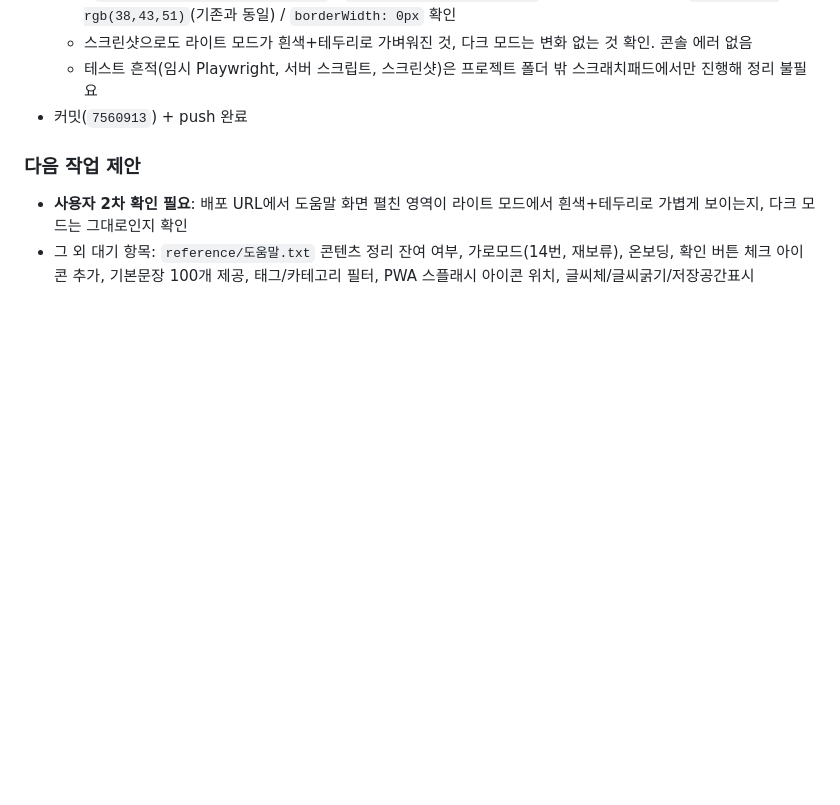
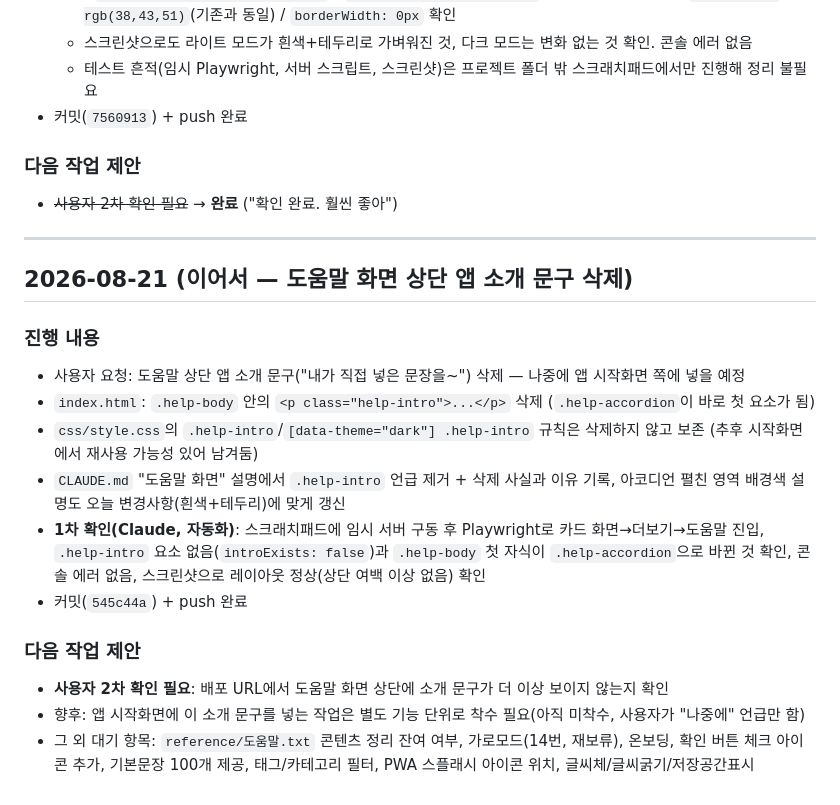
Before and after one commit to chloeparklabs/tuk-tak, a Markdown page: PROGRESS.md, the part around the change. Drawn GitHub-style; blank space fills up the shorter version.

Commit message:
PROGRESS.md: 도움말 소개 문구 삭제 작업 기록 추가

```diff
--- a/PROGRESS.md
+++ b/PROGRESS.md
@@ -1407,5 +1407,21 @@
 - 커밋(`7560913`) + push 완료
 
 ### 다음 작업 제안
-- **사용자 2차 확인 필요**: 배포 URL에서 도움말 화면 펼친 영역이 라이트 모드에서 흰색+테두리로 가볍게 보이는지, 다크 모드는 그대로인지 확인
+- ~~사용자 2차 확인 필요~~ → **완료** ("확인 완료. 훨씬 좋아")
+
+---
+
+## 2026-08-21 (이어서 — 도움말 화면 상단 앱 소개 문구 삭제)
+
+### 진행 내용
+- 사용자 요청: 도움말 상단 앱 소개 문구("내가 직접 넣은 문장을~") 삭제 — 나중에 앱 시작화면 쪽에 넣을 예정
+- `index.html`: `.help-body` 안의 `<p class="help-intro">...</p>` 삭제 (`.help-accordion`이 바로 첫 요소가 됨)
+- `css/style.css`의 `.help-intro`/`[data-theme="dark"] .help-intro` 규칙은 삭제하지 않고 보존 (추후 시작화면에서 재사용 가능성 있어 남겨둠)
+- `CLAUDE.md` "도움말 화면" 설명에서 `.help-intro` 언급 제거 + 삭제 사실과 이유 기록, 아코디언 펼친 영역 배경색 설명도 오늘 변경사항(흰색+테두리)에 맞게 갱신
+- **1차 확인(Claude, 자동화)**: 스크래치패드에 임시 서버 구동 후 Playwright로 카드 화면→더보기→도움말 진입, `.help-intro` 요소 없음(`introExists: false`)과 `.help-body` 첫 자식이 `.help-accordion`으로 바뀐 것 확인, 콘솔 에러 없음, 스크린샷으로 레이아웃 정상(상단 여백 이상 없음) 확인
+- 커밋(`545c44a`) + push 완료
+
+### 다음 작업 제안
+- **사용자 2차 확인 필요**: 배포 URL에서 도움말 화면 상단에 소개 문구가 더 이상 보이지 않는지 확인
+- 향후: 앱 시작화면에 이 소개 문구를 넣는 작업은 별도 기능 단위로 착수 필요(아직 미착수, 사용자가 "나중에" 언급만 함)
 - 그 외 대기 항목: `reference/도움말.txt` 콘텐츠 정리 잔여 여부, 가로모드(14번, 재보류), 온보딩, 확인 버튼 체크 아이콘 추가, 기본문장 100개 제공, 태그/카테고리 필터, PWA 스플래시 아이콘 위치, 글씨체/글씨굵기/저장공간표시
```
